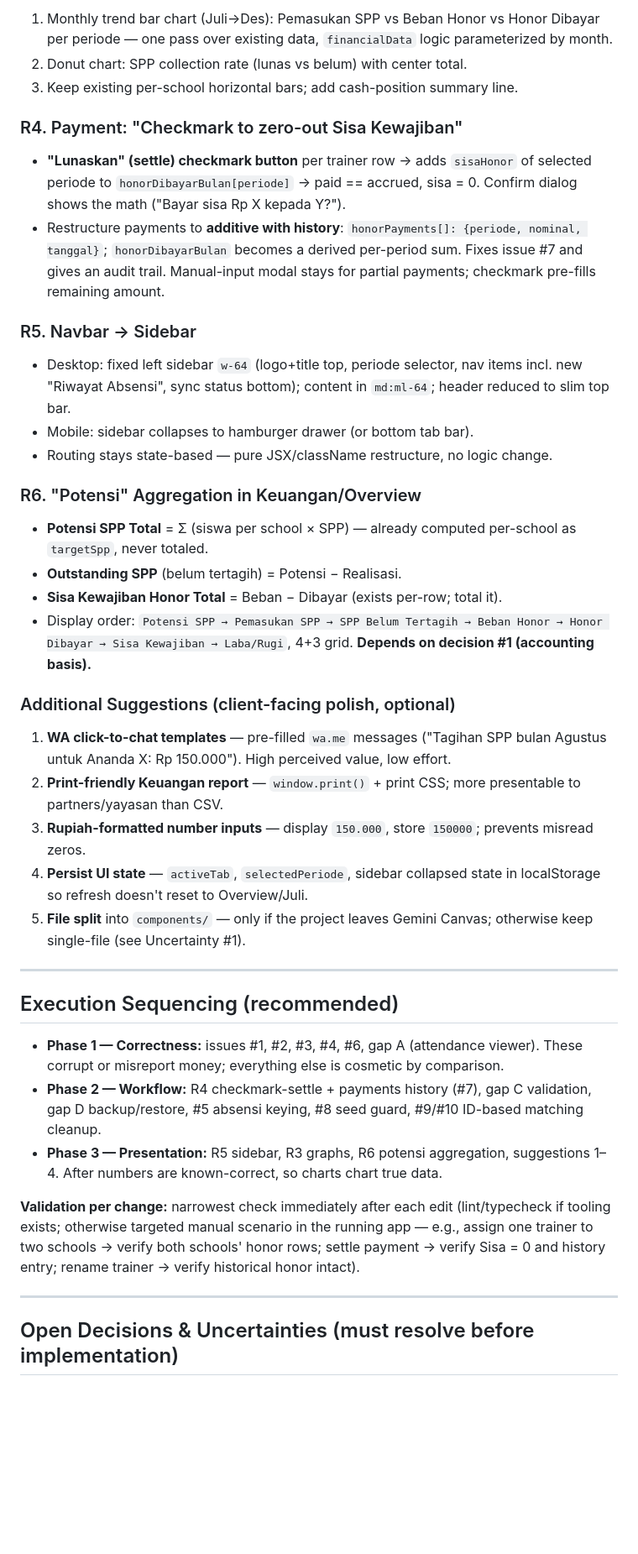
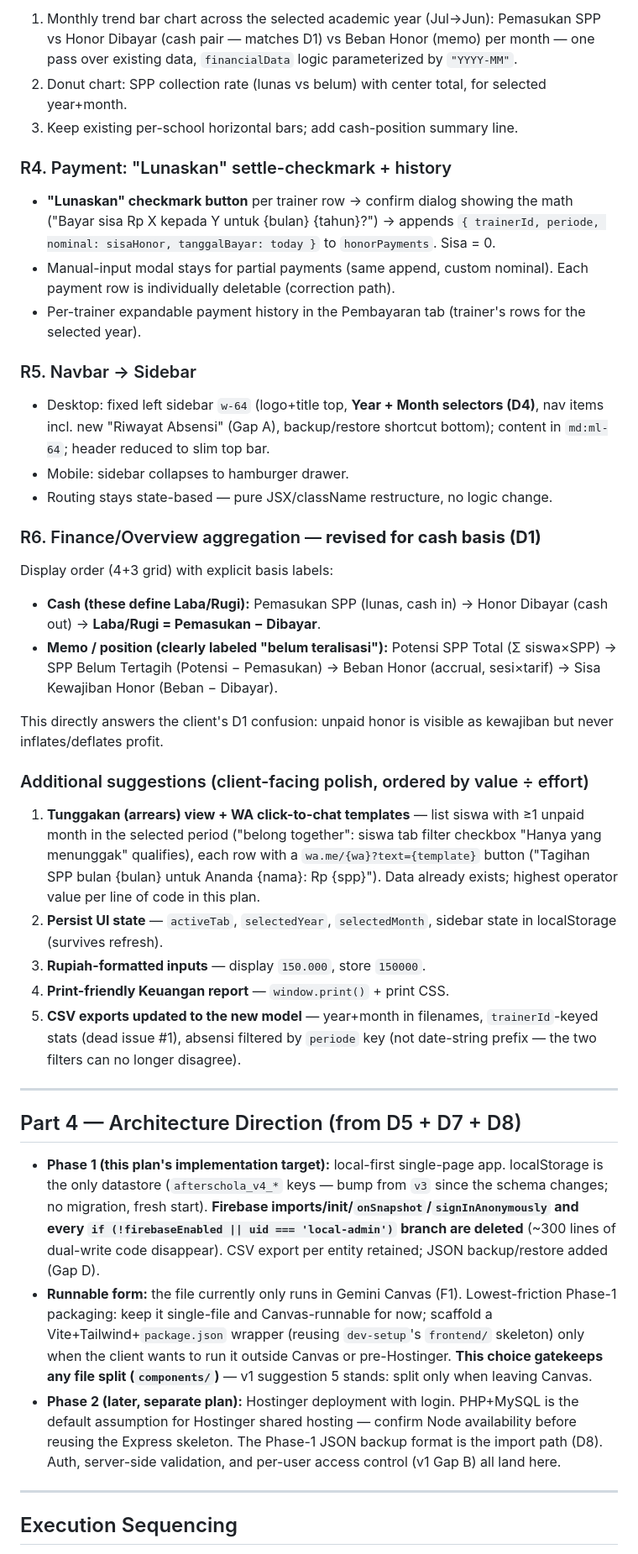
Before and after one commit to AFTERSCHOLA/KEUANGAN, a Markdown page: PLANNING.md, the part around one of its changes. Shown at 84% size. Rendered like a GitHub page; blank space fills up the shorter version.

Commit message:
Update planning document to reflect client-decided changes and lock key decisions for v2 implementation

```diff
--- a/PLANNING.md
+++ b/PLANNING.md
@@ -70,45 +97,46 @@ Pure SVG/CSS charts (no new dependency — keeps the file self-contained and Can
 
-1. Monthly trend bar chart (Juli→Des): Pemasukan SPP vs Beban Honor vs Honor Dibayar per periode — one pass over existing data, `financialData` logic parameterized by month.
-2. Donut chart: SPP collection rate (lunas vs belum) with center total.
+1. Monthly trend bar chart across the selected academic year (Jul→Jun): Pemasukan SPP vs Honor Dibayar (cash pair — matches D1) vs Beban Honor (memo) per month — one pass over existing data, `financialData` logic parameterized by `"YYYY-MM"`.
+2. Donut chart: SPP collection rate (lunas vs belum) with center total, for selected year+month.
 3. Keep existing per-school horizontal bars; add cash-position summary line.
 
-### R4. Payment: "Checkmark to zero-out Sisa Kewajiban"
+### R4. Payment: "Lunaskan" settle-checkmark + history
 
-- **"Lunaskan" (settle) checkmark button** per trainer row → adds `sisaHonor` of selected periode to `honorDibayarBulan[periode]` → paid == accrued, sisa = 0. Confirm dialog shows the math ("Bayar sisa Rp X kepada Y?").
-- Restructure payments to **additive with history**: `honorPayments[]: {periode, nominal, tanggal}`; `honorDibayarBulan` becomes a derived per-period sum. Fixes issue #7 and gives an audit trail. Manual-input modal stays for partial payments; checkmark pre-fills remaining amount.
+- **"Lunaskan" checkmark button** per trainer row → confirm dialog showing the math ("Bayar sisa Rp X kepada Y untuk {bulan} {tahun}?") → appends `{ trainerId, periode, nominal: sisaHonor, tanggalBayar: today }` to `honorPayments`. Sisa = 0.
+- Manual-input modal stays for partial payments (same append, custom nominal). Each payment row is individually deletable (correction path).
+- Per-trainer expandable payment history in the Pembayaran tab (trainer's rows for the selected year).
 
 ### R5. Navbar → Sidebar
 
-- Desktop: fixed left sidebar `w-64` (logo+title top, periode selector, nav items incl. new "Riwayat Absensi", sync status bottom); content in `md:ml-64`; header reduced to slim top bar.
-- Mobile: sidebar collapses to hamburger drawer (or bottom tab bar).
+- Desktop: fixed left sidebar `w-64` (logo+title top, **Year + Month selectors (D4)**, nav items incl. new "Riwayat Absensi" (Gap A), backup/restore shortcut bottom); content in `md:ml-64`; header reduced to slim top bar.
+- Mobile: sidebar collapses to hamburger drawer.
 - Routing stays state-based — pure JSX/className restructure, no logic change.
 
-### R6. "Potensi" Aggregation in Keuangan/Overview
+### R6. Finance/Overview aggregation — **revised for cash basis (D1)**
 
-- **Potensi SPP Total** = Σ (siswa per school × SPP) — already computed per-school as `targetSpp`, never totaled.
-- **Outstanding SPP** (belum tertagih) = Potensi − Realisasi.
-- **Sisa Kewajiban Honor Total** = Beban − Dibayar (exists per-row; total it).
-- Display order: `Potensi SPP → Pemasukan SPP → SPP Belum Tertagih → Beban Honor → Honor Dibayar → Sisa Kewajiban → Laba/Rugi`, 4+3 grid. **Depends on decision #1 (accounting basis).**
+Display order (4+3 grid) with explicit basis labels:
 
-### Additional Suggestions (client-facing polish, optional)
+- **Cash (these define Laba/Rugi):** Pemasukan SPP (lunas, cash in) → Honor Dibayar (cash out) → **Laba/Rugi = Pemasukan − Dibayar**.
+- **Memo / position (clearly labeled "belum teralisasi"):** Potensi SPP Total (Σ siswa×SPP) → SPP Belum Tertagih (Potensi − Pemasukan) → Beban Honor (accrual, sesi×tarif) → Sisa Kewajiban Honor (Beban − Dibayar).
 
-1. **WA click-to-chat templates** — pre-filled `wa.me` messages ("Tagihan SPP bulan Agustus untuk Ananda X: Rp 150.000"). High perceived value, low effort.
-2. **Print-friendly Keuangan report** — `window.print()` + print CSS; more presentable to partners/yayasan than CSV.
-3. **Rupiah-formatted number inputs** — display `150.000`, store `150000`; prevents misread zeros.
-4. **Persist UI state** — `activeTab`, `selectedPeriode`, sidebar collapsed state in localStorage so refresh doesn't reset to Overview/Juli.
-5. **File split** into `components/` — only if the project leaves Gemini Canvas; otherwise keep single-file (see Uncertainty #1).
+This directly answers the client's D1 confusion: unpaid honor is visible as kewajiban but never inflates/deflates profit.
+
+### Additional suggestions (client-facing polish, ordered by value ÷ effort)
+
+1. **Tunggakan (arrears) view + WA click-to-chat templates** — list siswa with ≥1 unpaid month in the selected period ("belong together": siswa tab filter checkbox "Hanya yang menunggak" qualifies), each row with a `wa.me/{wa}?text={template}` button ("Tagihan SPP bulan {bulan} untuk Ananda {nama}: Rp {spp}"). Data already exists; highest operator value per line of code in this plan.
+2. **Persist UI state** — `activeTab`, `selectedYear`, `selectedMonth`, sidebar state in localStorage (survives refresh).
+3. **Rupiah-formatted inputs** — display `150.000`, store `150000`.
+4. **Print-friendly Keuangan report** — `window.print()` + print CSS.
+5. **CSV exports updated to the new model** — year+month in filenames, `trainerId`-keyed stats (dead issue #1), absensi filtered by `periode` key (not date-string prefix — the two filters can no longer disagree).
 
 ---
 
-## Execution Sequencing (recommended)
+## Part 4 — Architecture Direction (from D5 + D7 + D8)
 
-- **Phase 1 — Correctness:** issues #1, #2, #3, #4, #6, gap A (attendance viewer). These corrupt or misreport money; everything else is cosmetic by comparison.
-- **Phase 2 — Workflow:** R4 checkmark-settle + payments history (#7), gap C validation, gap D backup/restore, #5 absensi keying, #8 seed guard, #9/#10 ID-based matching cleanup.
-- **Phase 3 — Presentation:** R5 sidebar, R3 graphs, R6 potensi aggregation, suggestions 1–4. After numbers are known-correct, so charts chart true data.
-
-**Validation per change:** narrowest check immediately after each edit (lint/typecheck if tooling exists; otherwise targeted manual scenario in the running app — e.g., assign one trainer to two schools → verify both schools' honor rows; settle payment → verify Sisa = 0 and history entry; rename trainer → verify historical honor intact).
+- **Phase 1 (this plan's implementation target):** local-first single-page app. localStorage is the only datastore (`afterschola_v4_*` keys — bump from `v3` since the schema changes; no migration, fresh start). **Firebase imports/init/`onSnapshot`/`signInAnonymously` and every `if (!firebaseEnabled || uid === 'local-admin')` branch are deleted** (~300 lines of dual-write code disappear). CSV export per entity retained; JSON backup/restore added (Gap D).
+- **Runnable form:** the file currently only runs in Gemini Canvas (F1). Lowest-friction Phase-1 packaging: keep it single-file and Canvas-runnable for now; scaffold a Vite+Tailwind+`package.json` wrapper (reusing `dev-setup`'s `frontend/` skeleton) only when the client wants to run it outside Canvas or pre-Hostinger. **This choice gatekeeps any file split (`components/`)** — v1 suggestion 5 stands: split only when leaving Canvas.
+- **Phase 2 (later, separate plan):** Hostinger deployment with login. PHP+MySQL is the default assumption for Hostinger shared hosting — confirm Node availability before reusing the Express skeleton. The Phase-1 JSON backup format is the import path (D8). Auth, server-side validation, and per-user access control (v1 Gap B) all land here.
 
 ---
 
-## Open Decisions & Uncertainties (must resolve before implementation)
+## Execution Sequencing
 
```
Also changed, not shown: other parts of PLANNING.md (+99 -58 lines).
